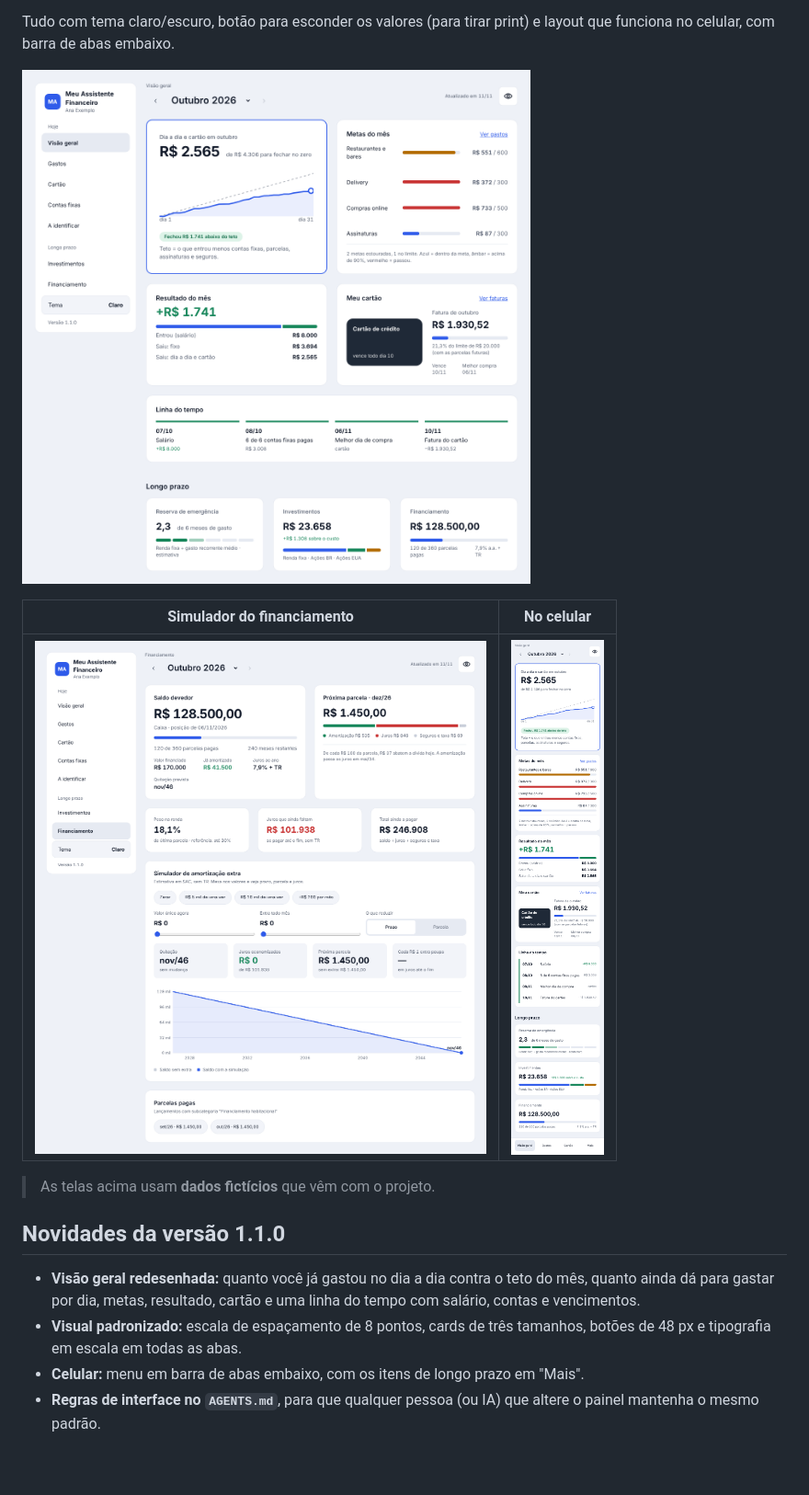
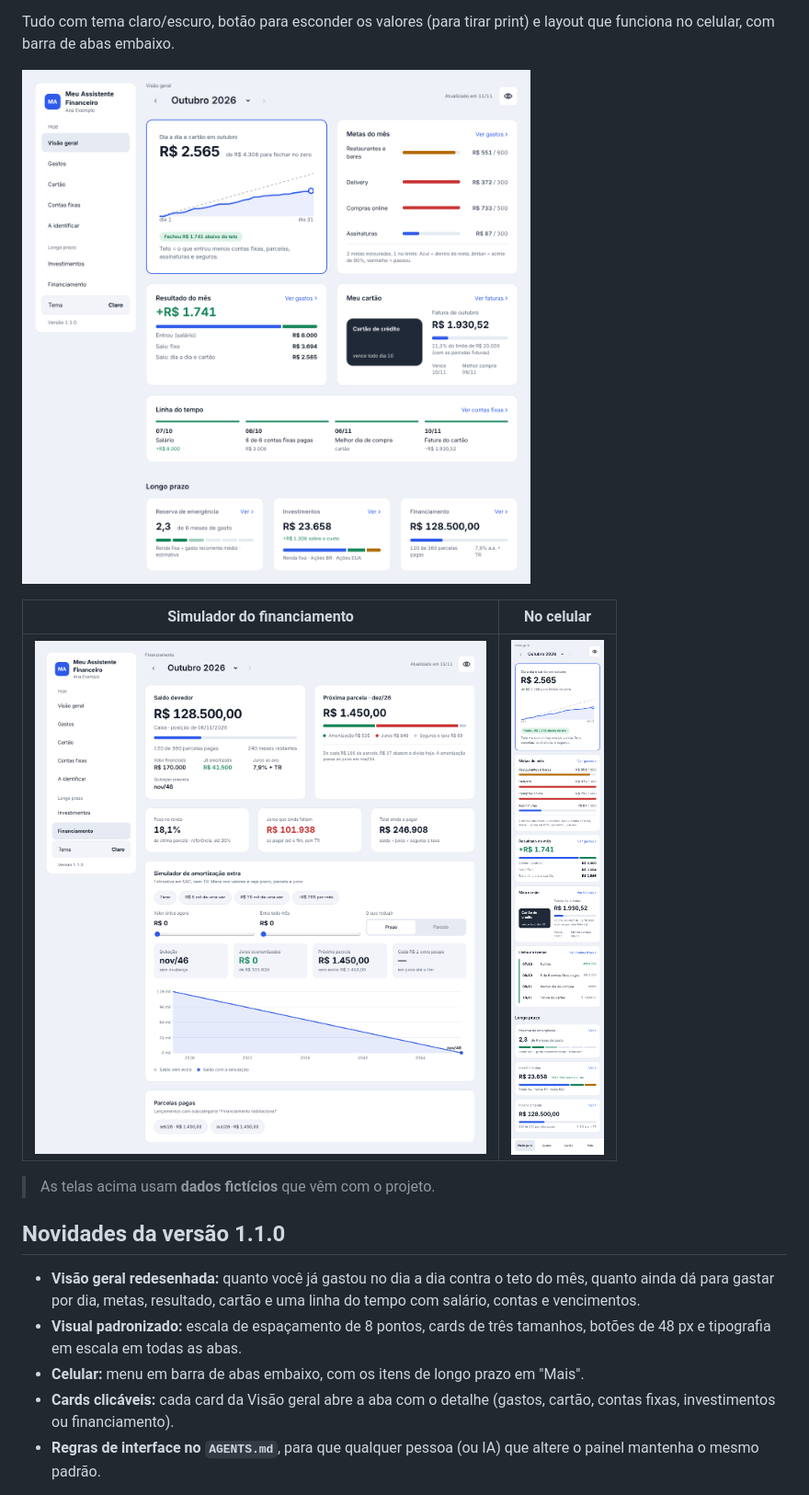
Before and after one commit to lecosilvabr/meu-assistente-financeiro, a Markdown page: README.md, the part around the change. Shown at 92% size. Rendered like a GitHub page; pictures changed too: docs/img/celular.png, docs/img/visao-geral.png; blank space fills up the shorter version.

Commit message:
Cards da Visão geral abrem a aba relacionada
Co-Authored-By: Claude Opus 5.5 <noreply@anthropic.com>
Claude-Session: https://claude.ai/code/session_01AwzCZcjfUjuh8pJKLaXUWY

```diff
--- a/README.md
+++ b/README.md
@@ -29,6 +29,7 @@ Tudo com tema claro/escuro, botão para esconder os valores (para tirar print) e
 - **Visão geral redesenhada:** quanto você já gastou no dia a dia contra o teto do mês, quanto ainda dá para gastar por dia, metas, resultado, cartão e uma linha do tempo com salário, contas e vencimentos.
 - **Visual padronizado:** escala de espaçamento de 8 pontos, cards de três tamanhos, botões de 48 px e tipografia em escala em todas as abas.
 - **Celular:** menu em barra de abas embaixo, com os itens de longo prazo em "Mais".
+- **Cards clicáveis:** cada card da Visão geral abre a aba com o detalhe (gastos, cartão, contas fixas, investimentos ou financiamento).
 - **Regras de interface no `AGENTS.md`**, para que qualquer pessoa (ou IA) que altere o painel mantenha o mesmo padrão.
 
 Já usa a versão 1.0? Seus dados e regras continuam valendo: veja [como atualizar](docs/MANUAL.md#16-atualizar-para-uma-versão-nova). Lista completa em [CHANGELOG.md](CHANGELOG.md).
```
Also changed, not shown: CHANGELOG.md (+1 -0 lines), docs/MANUAL.md (+2 -0 lines), 2 other files.
